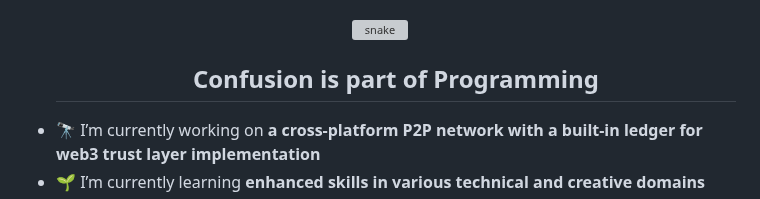
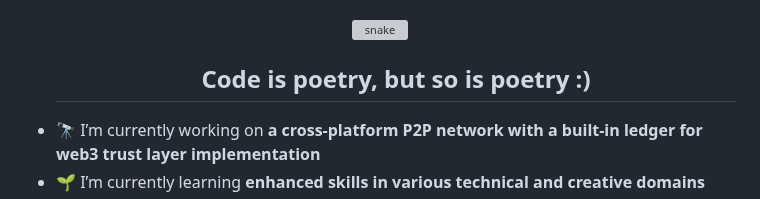
Before and after one commit to pipewrk/pipewrk, a Markdown page: README.md, the part around the change. Rendered like a GitHub page; grey boxes are pictures that could not be loaded.

```diff
--- a/README.md
+++ b/README.md
@@ -16,7 +16,7 @@
 <!--h2 without bottom border-->
 <div id="user-content-toc">
   <ul align="center">
-    <summary><h2 style="display: inline-block">Confusion is part of Programming</h2></summary>
+    <summary><h2 style="display: inline-block">Code is poetry, but so is poetry :)</h2></summary>
   </ul>
 </div>
 
```
